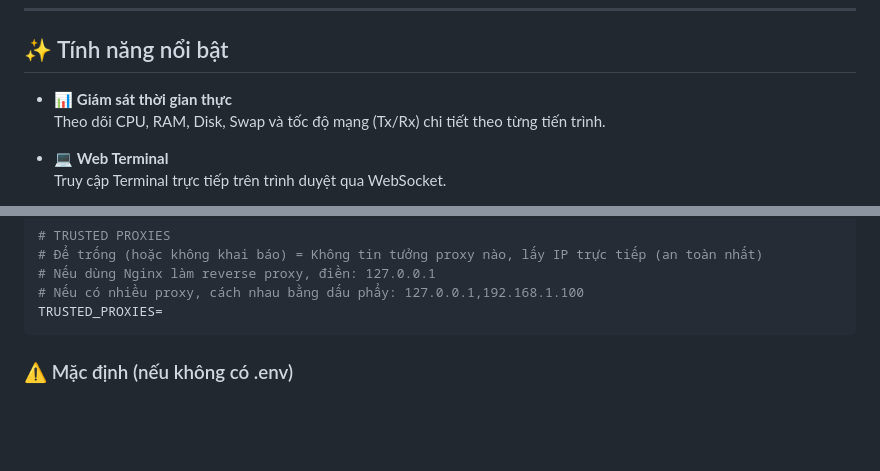
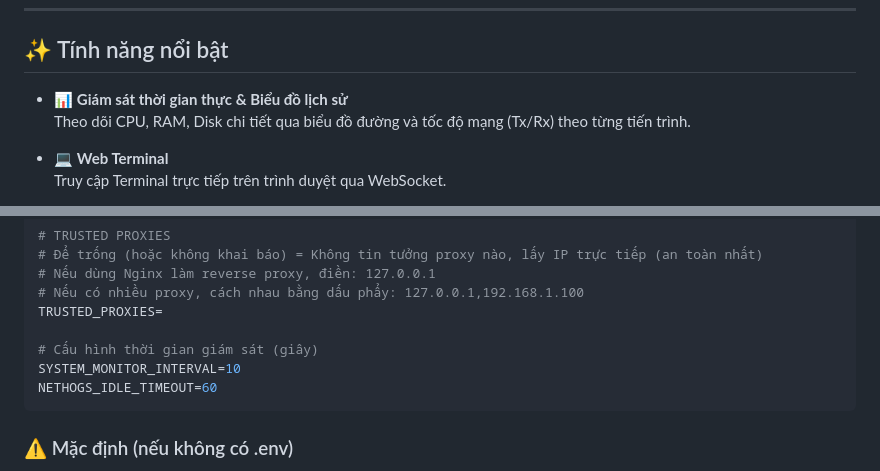
Before and after one commit to dabeecao/go-simple-monitor, a Markdown page: readme.md, 2 parts joined by grey strips. GitHub-like rendering; blank space fills up the shorter version.

Commit message:
docs: update installation and configuration instructions in readme

````diff
--- a/readme.md
+++ b/readme.md
@@ -7,8 +7,8 @@ Nhờ khả năng build thành **single binary**, bạn có thể triển khai c
 
 ## ✨ Tính năng nổi bật
 
-- 📊 **Giám sát thời gian thực**
-  Theo dõi CPU, RAM, Disk, Swap và tốc độ mạng (Tx/Rx) chi tiết theo từng tiến trình.
+- 📊 **Giám sát thời gian thực & Biểu đồ lịch sử**
+  Theo dõi CPU, RAM, Disk chi tiết qua biểu đồ đường và tốc độ mạng (Tx/Rx) theo từng tiến trình.
 
 - 💻 **Web Terminal**
   Truy cập Terminal trực tiếp trên trình duyệt qua WebSocket.
@@ -140,6 +140,10 @@ PORT=5000
 # Nếu dùng Nginx làm reverse proxy, điền: 127.0.0.1
 # Nếu có nhiều proxy, cách nhau bằng dấu phẩy: 127.0.0.1,192.168.1.100
 TRUSTED_PROXIES=
+
+# Cấu hình thời gian giám sát (giây)
+SYSTEM_MONITOR_INTERVAL=10
+NETHOGS_IDLE_TIMEOUT=60
 ```
 
 ### ⚠️ Mặc định (nếu không có .env)
````
